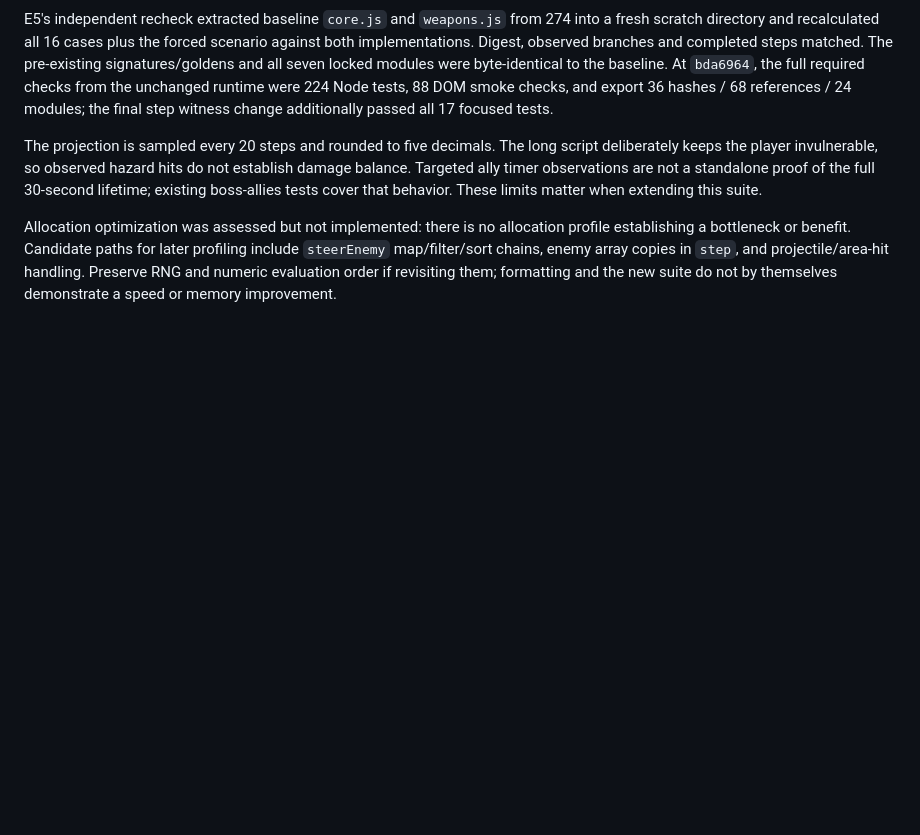
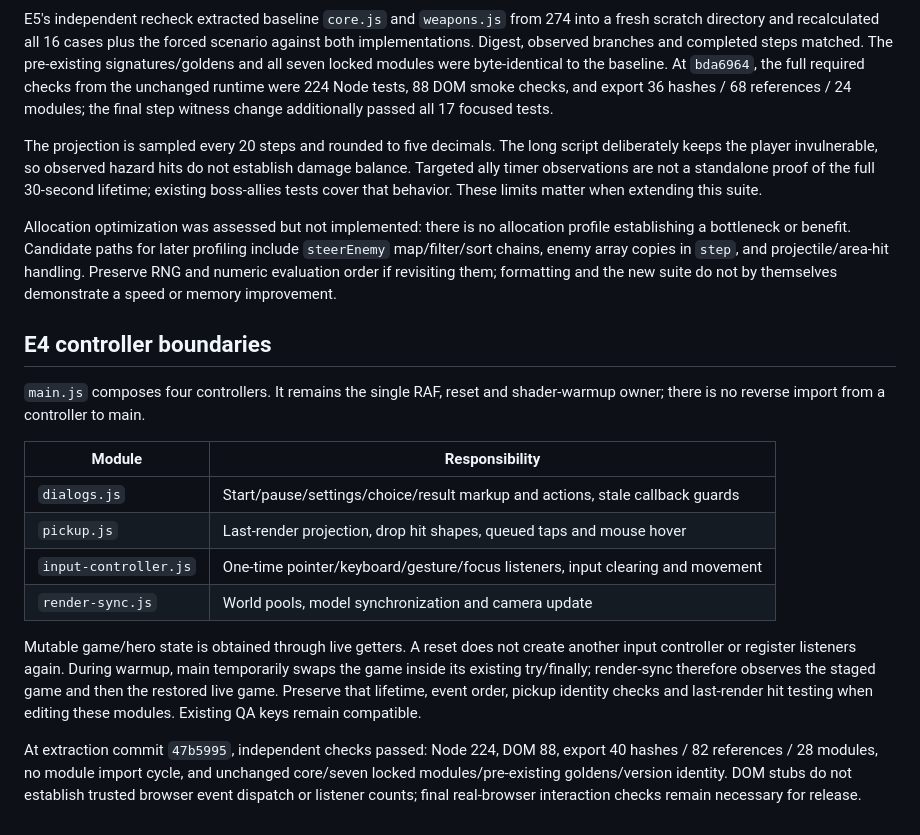
Before and after one commit to xdxd-lab/plush_rescue, a Markdown page: qa/README.md, the part around the change. GitHub-like rendering; blank space fills up the shorter version.

Commit message:
docs: describe controller boundaries and E4 validation scope

```diff
--- a/qa/README.md
+++ b/qa/README.md
@@ -237,3 +237,28 @@ for later profiling include `steerEnemy` map/filter/sort chains, enemy array
 copies in `step`, and projectile/area-hit handling. Preserve RNG and numeric
 evaluation order if revisiting them; formatting and the new suite do not
 by themselves demonstrate a speed or memory improvement.
+
+## E4 controller boundaries
+
+`main.js` composes four controllers. It remains the single RAF, reset and
+shader-warmup owner; there is no reverse import from a controller to main.
+
+| Module | Responsibility |
+| --- | --- |
+| `dialogs.js` | Start/pause/settings/choice/result markup and actions, stale callback guards |
+| `pickup.js` | Last-render projection, drop hit shapes, queued taps and mouse hover |
+| `input-controller.js` | One-time pointer/keyboard/gesture/focus listeners, input clearing and movement |
+| `render-sync.js` | World pools, model synchronization and camera update |
+
+Mutable game/hero state is obtained through live getters. A reset does not
+create another input controller or register listeners again. During warmup,
+main temporarily swaps the game inside its existing try/finally; render-sync
+therefore observes the staged game and then the restored live game. Preserve
+that lifetime, event order, pickup identity checks and last-render hit testing
+when editing these modules. Existing QA keys remain compatible.
+
+At extraction commit `47b5995`, independent checks passed: Node 224, DOM 88,
+export 40 hashes / 82 references / 28 modules, no module import cycle, and
+unchanged core/seven locked modules/pre-existing goldens/version identity.
+DOM stubs do not establish trusted browser event dispatch or listener counts;
+final real-browser interaction checks remain necessary for release.
```
Also changed, not shown: docs/BACKLOG.md (+2 -2 lines).
